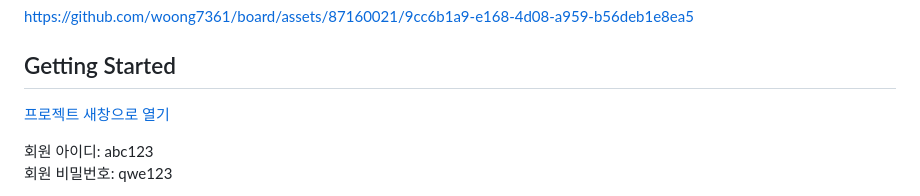
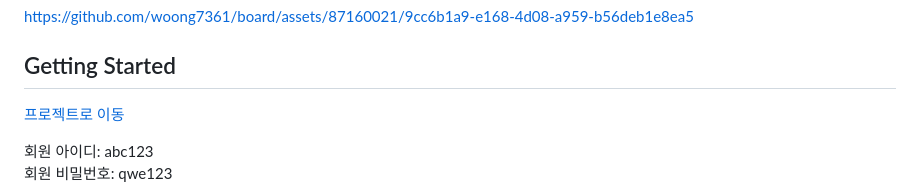
Before and after one commit to woong7361/board, a Markdown page: README.md, the part around the change printed below. GitHub-like rendering.

```diff
--- a/README.md
+++ b/README.md
@@ -11,7 +11,7 @@ https://github.com/woong7361/board/assets/87160021/9cc6b1a9-e168-4d08-a959-b56de
 
 
 ## Getting Started
-<a href="http://13.125.211.168/" target="_blank">프로젝트 새창으로 열기</a>
+<a href="http://13.125.211.168/" target="_blank">프로젝트로 이동</a>
 
 회원 아이디: abc123
 회원 비밀번호: qwe123
```
Also changed, not shown: other parts of README.md (+2 -0 lines).
